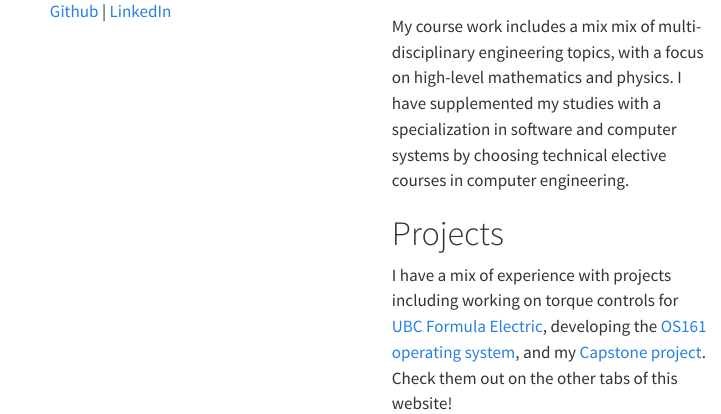
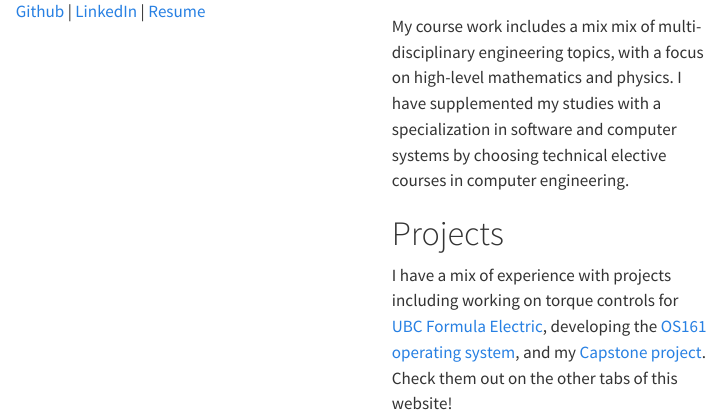
Before and after one commit to 1mackenziekyle/1mackenziekyle.github.io, a Quarto document (index.qmd): the page in a window 1100 px wide, from 270 px down. Rendered offline with R 4.5, knitr and Pandoc in place of Quarto, with nearby package versions; menus at the side of the page are left out.

Commit message:
added resume link

```diff
--- a/index.qmd
+++ b/index.qmd
@@ -17,7 +17,8 @@ I'm Kyle Mackenzie, a fifth-year Engineering Physics student at the University o
 </p>
 
 <p align="center">
- [Github](https://github.com/1mackenziekyle/) | [LinkedIn](https://www.linkedin.com/in/kdmackenzie/)
+ [Github](https://github.com/1mackenziekyle/) | [LinkedIn](https://www.linkedin.com/in/kdmackenzie/) |
+ [Resume](./media/resume-kyle-mackenzie.pdf)
 </p>
 
 :::
```
Also changed, not shown: media/resume-kyle-mackenzie.pdf (added).
